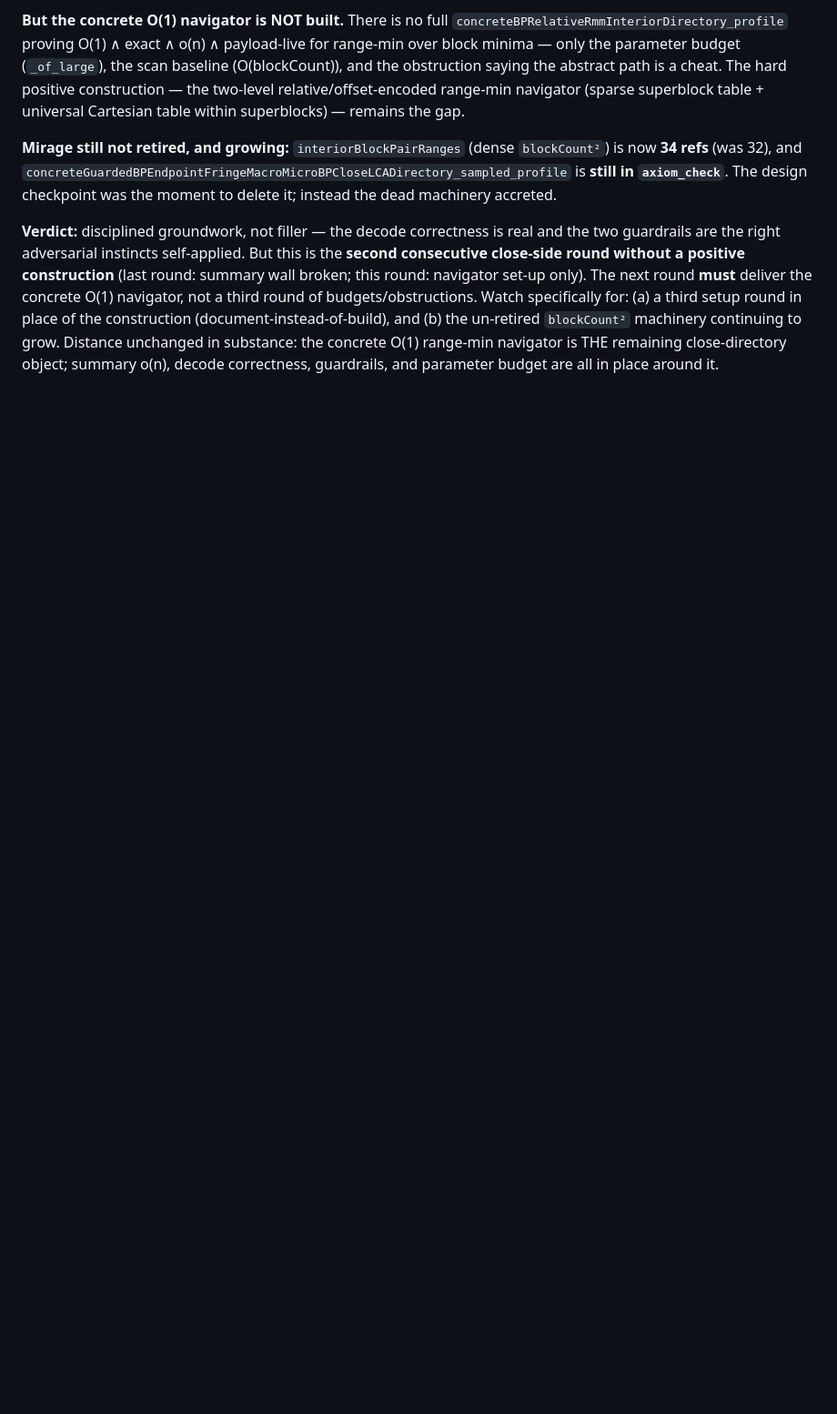
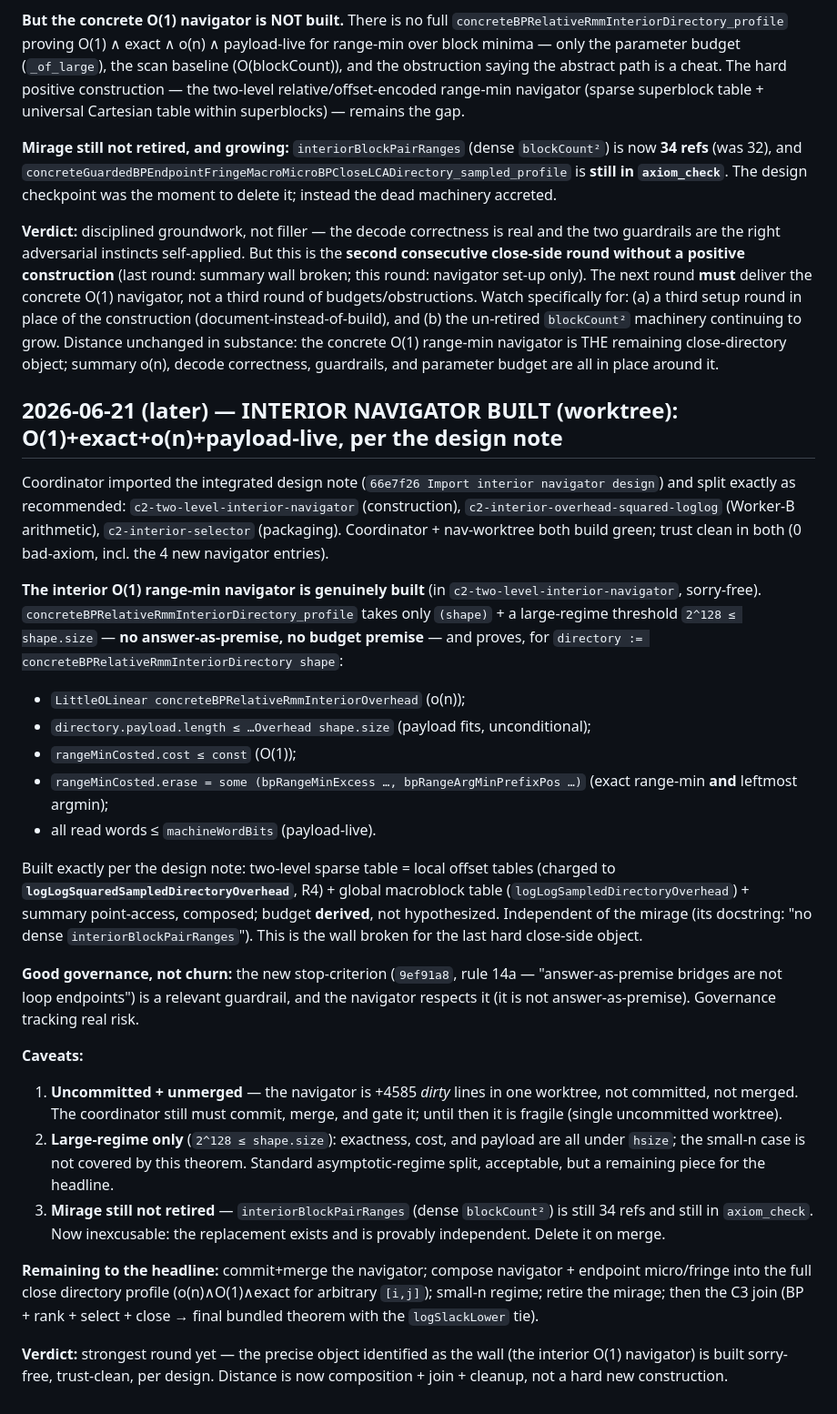
Before and after one commit to patternscientist/rmq, a Markdown page: docs/AUDIT_AND_A_DESIGN.md, the part around the change. Shown at 91% size. GitHub-like rendering; blank space fills up the shorter version.

Commit message:
Round log: INTERIOR NAVIGATOR BUILT (worktree) -- O(1)+exact+o(n)+payload-live per design
Coordinator imported the integrated design note and split as recommended
(two-level-interior-navigator + interior-overhead-squared-loglog + interior-selector
workers). Coordinator + nav worktree build green; trust clean in both (incl. 4 new
navigator axiom entries).

The interior O(1) range-min navigator is genuinely built (in c2-two-level-interior-
navigator, sorry-free). concreteBPRelativeRmmInteriorDirectory_profile takes only
(shape) + large-regime threshold 2^128 <= shape.size -- NO answer-as-premise, NO
budget premise -- and proves LittleOLinear overhead + payload <= overhead +
rangeMinCosted.cost <= const (O(1)) + .erase = (bpRangeMinExcess, bpRangeArgMinPrefixPos)
(exact, leftmost) + machine-word bounded. Built per the design note: two-level
sparse table = local offset tables (logLogSquaredSampledDirectoryOverhead) + global
macroblock table (logLogSampledDirectoryOverhead) + summary point-access; budget
derived not hypothesized; independent of the mirage. Wall broken for the last hard
close-side object.

Good governance (not churn): rule 14a (answer-as-premise not an endpoint) is a
relevant guardrail and the navigator respects it.

Caveats: (1) uncommitted+unmerged (+4585 dirty lines in one worktree -- coordinator
must commit/merge/gate); (2) large-regime only (2^128 <= shape.size; small-n not
covered by this theorem); (3) mirage STILL not retired (interiorBlockPairRanges 34
refs, still in axiom_check) -- now inexcusable, delete on merge.

Remaining to headline: merge navigator; compose navigator + endpoint micro/fringe
into full close directory profile (o(n)/O(1)/exact for arbitrary [i,j]); small-n;
retire mirage; C3 join + final bundled theorem with logSlackLower tie.

Verdict: strongest round yet -- the object identified as the wall is built sorry-free,
trust-clean, per design. Distance is now composition + join + cleanup.

Co-Authored-By: Claude Opus 4.8 <noreply@anthropic.com>

```diff
--- a/docs/AUDIT_AND_A_DESIGN.md
+++ b/docs/AUDIT_AND_A_DESIGN.md
@@ -1064,3 +1064,55 @@ the construction (document-instead-of-build), and (b) the un-retired `blockCount
 machinery continuing to grow. Distance unchanged in substance: the concrete O(1)
 range-min navigator is THE remaining close-directory object; summary o(n), decode
 correctness, guardrails, and parameter budget are all in place around it.
+
+## 2026-06-21 (later) — INTERIOR NAVIGATOR BUILT (worktree): O(1)+exact+o(n)+payload-live, per the design note
+
+Coordinator imported the integrated design note (`66e7f26 Import interior
+navigator design`) and split exactly as recommended: `c2-two-level-interior-navigator`
+(construction), `c2-interior-overhead-squared-loglog` (Worker-B arithmetic),
+`c2-interior-selector` (packaging). Coordinator + nav-worktree both build green;
+trust clean in both (0 bad-axiom, incl. the 4 new navigator entries).
+
+**The interior O(1) range-min navigator is genuinely built** (in
+`c2-two-level-interior-navigator`, sorry-free). `concreteBPRelativeRmmInteriorDirectory_profile`
+takes only `(shape)` + a large-regime threshold `2^128 ≤ shape.size` — **no
+answer-as-premise, no budget premise** — and proves, for
+`directory := concreteBPRelativeRmmInteriorDirectory shape`:
+- `LittleOLinear concreteBPRelativeRmmInteriorOverhead` (o(n));
+- `directory.payload.length ≤ …Overhead shape.size` (payload fits, unconditional);
+- `rangeMinCosted.cost ≤ const` (O(1));
+- `rangeMinCosted.erase = some (bpRangeMinExcess …, bpRangeArgMinPrefixPos …)`
+  (exact range-min **and** leftmost argmin);
+- all read words ≤ `machineWordBits` (payload-live).
+
+Built exactly per the design note: two-level sparse table = local offset tables
+(charged to **`logLogSquaredSampledDirectoryOverhead`**, R4) + global macroblock
+table (`logLogSampledDirectoryOverhead`) + summary point-access, composed; budget
+**derived**, not hypothesized. Independent of the mirage (its docstring: "no dense
+`interiorBlockPairRanges`"). This is the wall broken for the last hard close-side
+object.
+
+**Good governance, not churn:** the new stop-criterion (`9ef91a8`, rule 14a —
+"answer-as-premise bridges are not loop endpoints") is a relevant guardrail, and
+the navigator respects it (it is not answer-as-premise). Governance tracking real
+risk.
+
+**Caveats:**
+1. **Uncommitted + unmerged** — the navigator is +4585 *dirty* lines in one
+   worktree, not committed, not merged. The coordinator still must commit, merge,
+   and gate it; until then it is fragile (single uncommitted worktree).
+2. **Large-regime only** (`2^128 ≤ shape.size`): exactness, cost, and payload are
+   all under `hsize`; the small-n case is not covered by this theorem. Standard
+   asymptotic-regime split, acceptable, but a remaining piece for the headline.
+3. **Mirage still not retired** — `interiorBlockPairRanges` (dense `blockCount²`)
+   is still 34 refs and still in `axiom_check`. Now inexcusable: the replacement
+   exists and is provably independent. Delete it on merge.
+
+**Remaining to the headline:** commit+merge the navigator; compose navigator +
+endpoint micro/fringe into the full close directory profile (o(n)∧O(1)∧exact for
+arbitrary `[i,j]`); small-n regime; retire the mirage; then the C3 join
+(BP + rank + select + close → final bundled theorem with the `logSlackLower` tie).
+
+**Verdict:** strongest round yet — the precise object identified as the wall (the
+interior O(1) navigator) is built sorry-free, trust-clean, per design. Distance is
+now composition + join + cleanup, not a hard new construction.
```
